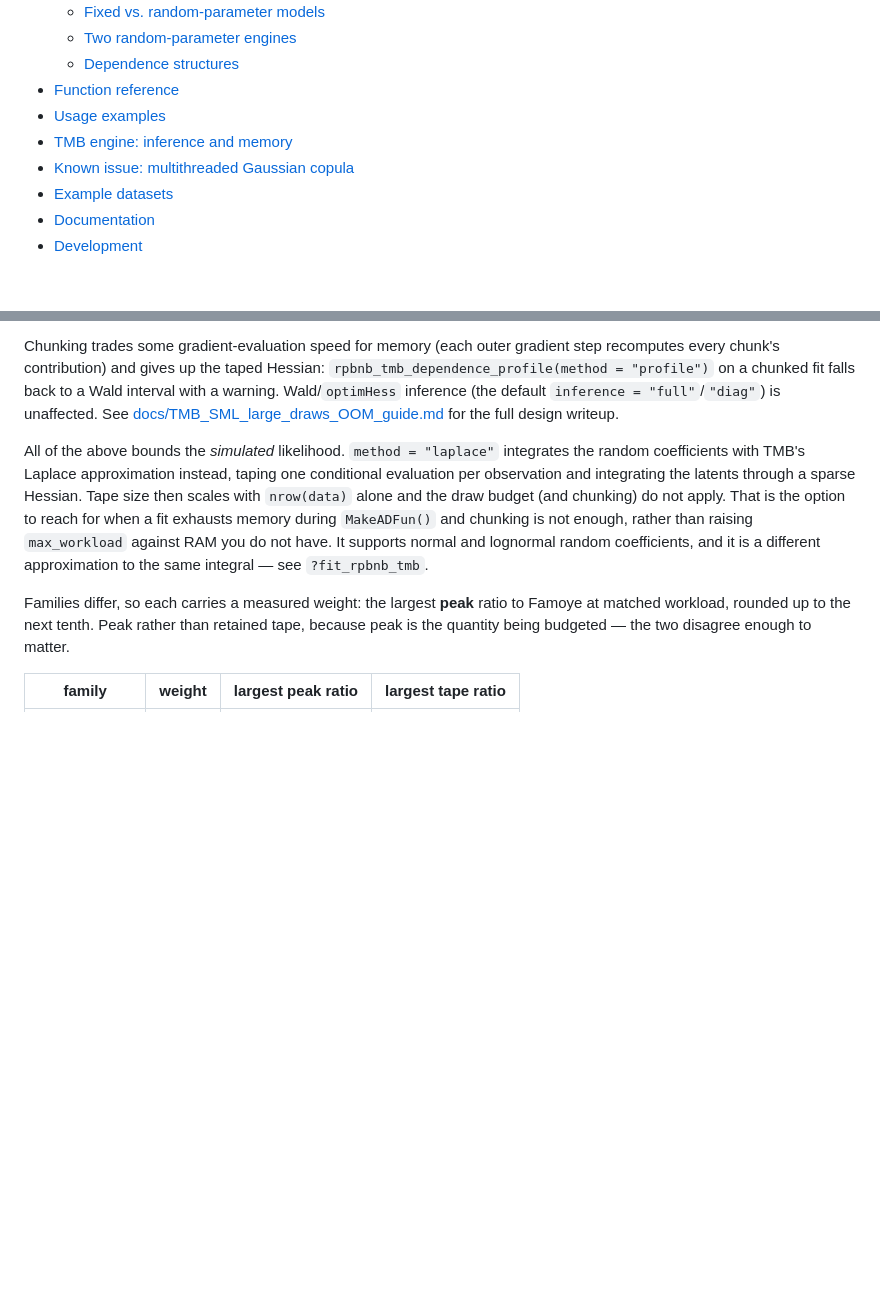
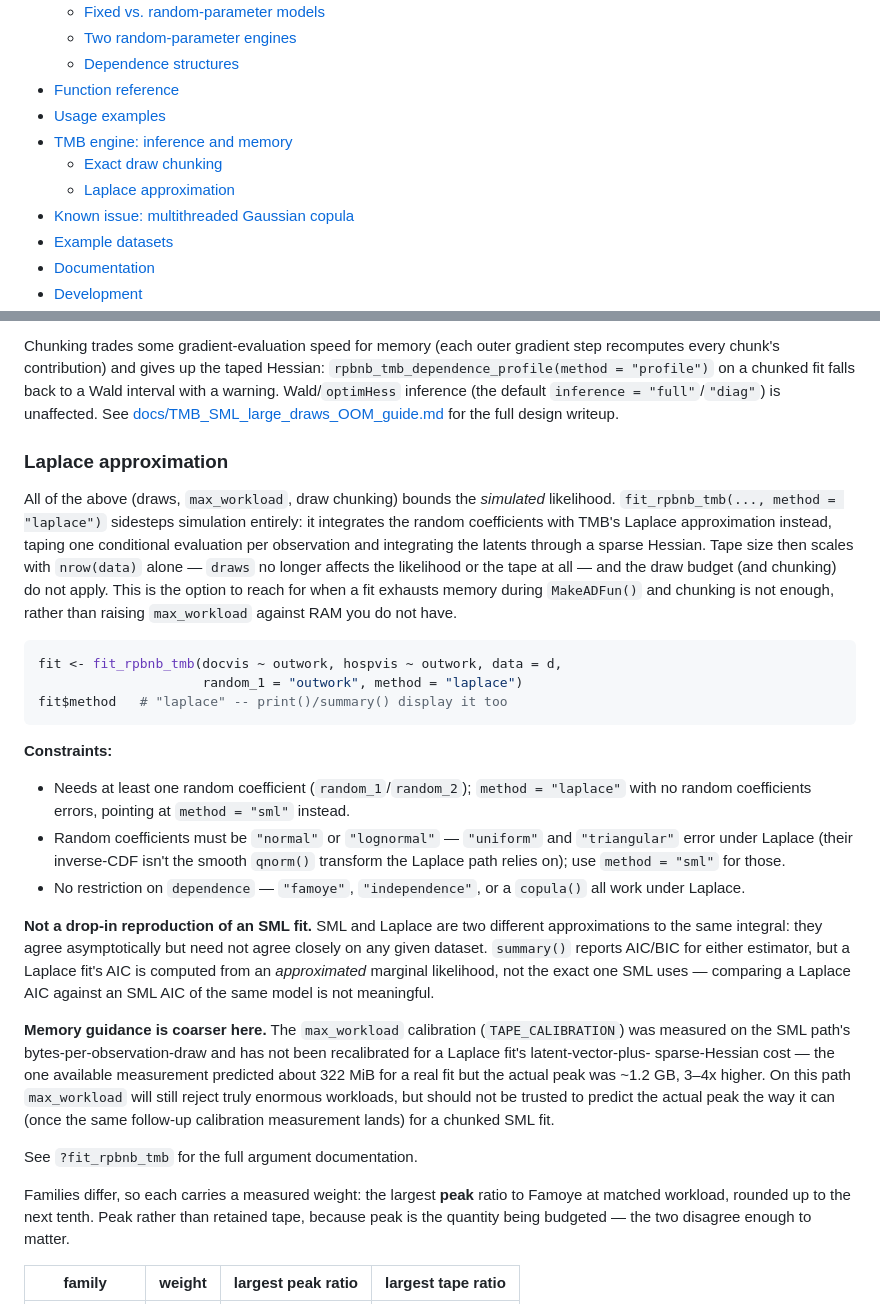
Before and after one commit to wonstran/rpbnb, a Markdown page: README.md, 2 parts joined by grey strips. GitHub-like rendering; blank space fills up the shorter version.

Commit message:
docs: expand the Laplace approximation into its own README section
The prior README mentioned method = "laplace" in one paragraph inline
with the draw-chunking material. Promotes it to its own subsection
(matching "Exact draw chunking"'s treatment) covering: what it does and
why tape size no longer depends on draws, a usage example, its
constraints (needs >=1 random coefficient; normal/lognormal only, not
uniform/triangular; no dependence restriction), the "not a drop-in
reproduction of an SML fit" caveat (different approximation, AIC not
comparable across estimators), and the memory-calibration caveat (the
guard's constants were measured on SML and under-predicted a real
Laplace fit's peak by 3-4x). Every claim checked against
R/fit_rpbnb_tmb.R's validation code and roxygen docs before inclusion.

Verified test-parallel.R's README/TAPE_CALIBRATION drift tests still
pass.

````diff
--- a/README.md
+++ b/README.md
@@ -29,6 +29,8 @@ interchangeable engines.
 - [Function reference](#function-reference)
 - [Usage examples](#usage-examples)
 - [TMB engine: inference and memory](#tmb-engine-inference-and-memory)
+  - [Exact draw chunking](#exact-draw-chunking-new)
+  - [Laplace approximation](#laplace-approximation)
 - [Known issue: multithreaded Gaussian copula](#known-issue-multithreaded-gaussian-copula)
 - [Example datasets](#example-datasets)
 - [Documentation](#documentation)
@@ -345,15 +347,53 @@ default `inference = "full"`/`"diag"`) is unaffected. See
 [docs/TMB_SML_large_draws_OOM_guide.md](docs/TMB_SML_large_draws_OOM_guide.md)
 for the full design writeup.
 
-All of the above bounds the *simulated* likelihood. `method = "laplace"`
-integrates the random coefficients with TMB's Laplace approximation instead,
-taping one conditional evaluation per observation and integrating the latents
-through a sparse Hessian. Tape size then scales with `nrow(data)` alone and
-the draw budget (and chunking) do not apply. That is the option to reach for
-when a fit exhausts memory during `MakeADFun()` and chunking is not enough,
-rather than raising `max_workload` against RAM you do not have. It supports
-normal and lognormal random coefficients, and it is a different approximation
-to the same integral — see `?fit_rpbnb_tmb`.
+### Laplace approximation
+
+All of the above (draws, `max_workload`, draw chunking) bounds the
+*simulated* likelihood. `fit_rpbnb_tmb(..., method = "laplace")` sidesteps
+simulation entirely: it integrates the random coefficients with TMB's Laplace
+approximation instead, taping one conditional evaluation per observation and
+integrating the latents through a sparse Hessian. Tape size then scales with
+`nrow(data)` alone — `draws` no longer affects the likelihood or the tape at
+all — and the draw budget (and chunking) do not apply. This is the option to
+reach for when a fit exhausts memory during `MakeADFun()` and chunking is not
+enough, rather than raising `max_workload` against RAM you do not have.
+
+```r
+fit <- fit_rpbnb_tmb(docvis ~ outwork, hospvis ~ outwork, data = d,
+                     random_1 = "outwork", method = "laplace")
+fit$method   # "laplace" -- print()/summary() display it too
+```
+
+**Constraints:**
+
+- Needs at least one random coefficient (`random_1`/`random_2`); `method =
+  "laplace"` with no random coefficients errors, pointing at `method =
+  "sml"` instead.
+- Random coefficients must be `"normal"` or `"lognormal"` — `"uniform"` and
+  `"triangular"` error under Laplace (their inverse-CDF isn't the smooth
+  `qnorm()` transform the Laplace path relies on); use `method = "sml"` for
+  those.
+- No restriction on `dependence` — `"famoye"`, `"independence"`, or a
+  `copula()` all work under Laplace.
+
+**Not a drop-in reproduction of an SML fit.** SML and Laplace are two
+different approximations to the same integral: they agree asymptotically but
+need not agree closely on any given dataset. `summary()` reports AIC/BIC for
+either estimator, but a Laplace fit's AIC is computed from an *approximated*
+marginal likelihood, not the exact one SML uses — comparing a Laplace AIC
+against an SML AIC of the same model is not meaningful.
+
+**Memory guidance is coarser here.** The `max_workload` calibration
+(`TAPE_CALIBRATION`) was measured on the SML path's bytes-per-observation-draw
+and has not been recalibrated for a Laplace fit's latent-vector-plus-
+sparse-Hessian cost — the one available measurement predicted about 322 MiB
+for a real fit but the actual peak was ~1.2 GB, 3–4x higher. On this path
+`max_workload` will still reject truly enormous workloads, but should not be
+trusted to predict the actual peak the way it can (once the same follow-up
+calibration measurement lands) for a chunked SML fit.
+
+See `?fit_rpbnb_tmb` for the full argument documentation.
 
 Families differ, so each carries a measured weight: the largest **peak** ratio
 to Famoye at matched workload, rounded up to the next tenth. Peak rather than
````
